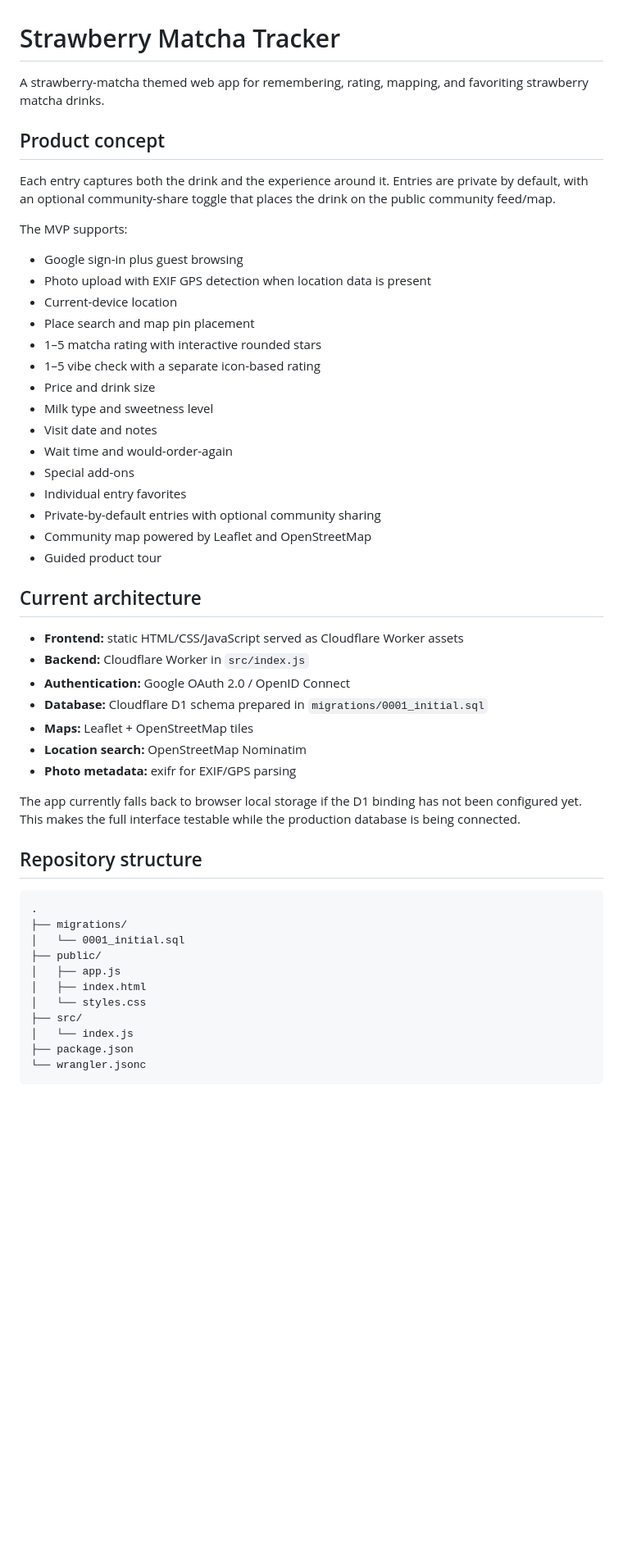
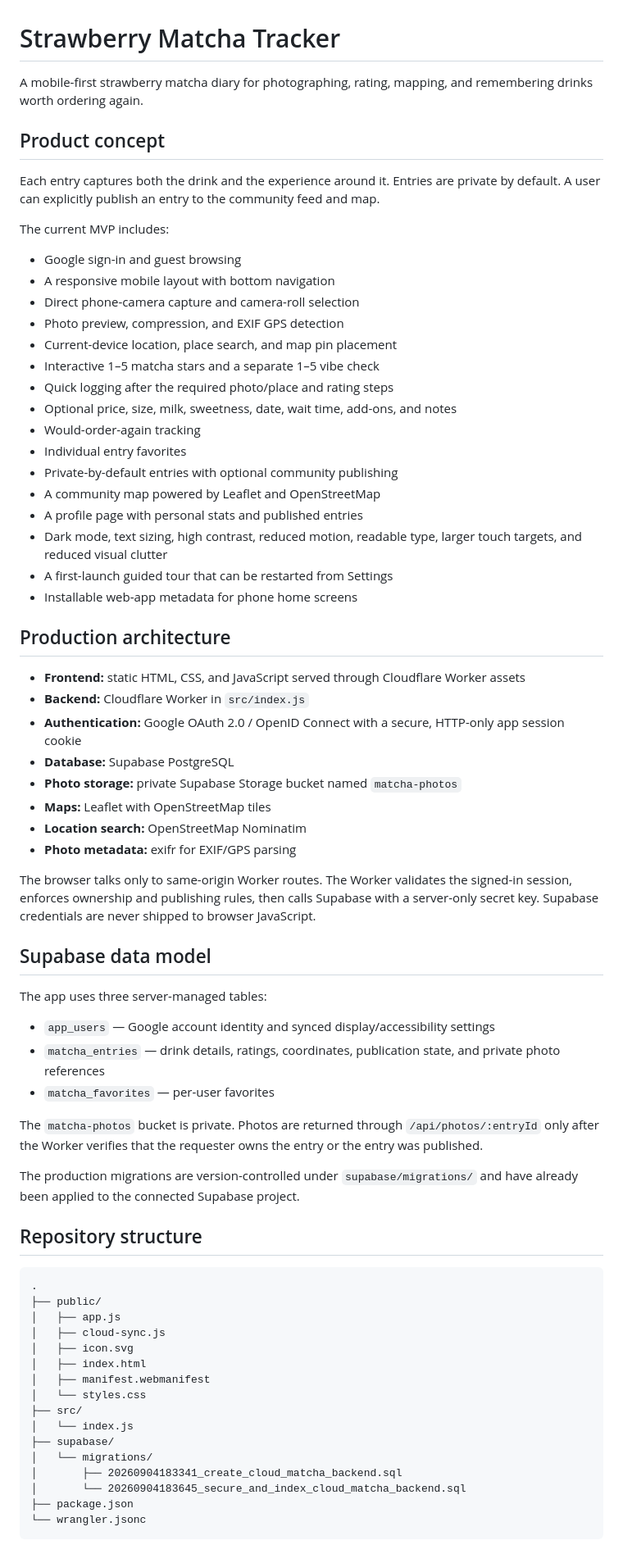
Before and after one commit to Tweaver347/StrawberryMatchaTracker, a Markdown page: README.md, the part around one of its changes. Shown at 82% size. Drawn GitHub-style; blank space fills up the shorter version.

Commit message:
Document Supabase-backed production architecture

````diff
--- a/README.md
+++ b/README.md
@@ -1,53 +1,72 @@
 # Strawberry Matcha Tracker
 
-A strawberry-matcha themed web app for remembering, rating, mapping, and favoriting strawberry matcha drinks.
+A mobile-first strawberry matcha diary for photographing, rating, mapping, and remembering drinks worth ordering again.
 
 ## Product concept
 
-Each entry captures both the drink and the experience around it. Entries are private by default, with an optional community-share toggle that places the drink on the public community feed/map.
+Each entry captures both the drink and the experience around it. Entries are private by default. A user can explicitly publish an entry to the community feed and map.
 
-The MVP supports:
+The current MVP includes:
 
-- Google sign-in plus guest browsing
-- Photo upload with EXIF GPS detection when location data is present
-- Current-device location
-- Place search and map pin placement
-- 1–5 matcha rating with interactive rounded stars
-- 1–5 vibe check with a separate icon-based rating
-- Price and drink size
-- Milk type and sweetness level
-- Visit date and notes
-- Wait time and would-order-again
-- Special add-ons
+- Google sign-in and guest browsing
+- A responsive mobile layout with bottom navigation
+- Direct phone-camera capture and camera-roll selection
+- Photo preview, compression, and EXIF GPS detection
+- Current-device location, place search, and map pin placement
+- Interactive 1–5 matcha stars and a separate 1–5 vibe check
+- Quick logging after the required photo/place and rating steps
+- Optional price, size, milk, sweetness, date, wait time, add-ons, and notes
+- Would-order-again tracking
 - Individual entry favorites
-- Private-by-default entries with optional community sharing
-- Community map powered by Leaflet and OpenStreetMap
-- Guided product tour
+- Private-by-default entries with optional community publishing
+- A community map powered by Leaflet and OpenStreetMap
+- A profile page with personal stats and published entries
+- Dark mode, text sizing, high contrast, reduced motion, readable type, larger touch targets, and reduced visual clutter
+- A first-launch guided tour that can be restarted from Settings
+- Installable web-app metadata for phone home screens
 
-## Current architecture
+## Production architecture
 
-- **Frontend:** static HTML/CSS/JavaScript served as Cloudflare Worker assets
+- **Frontend:** static HTML, CSS, and JavaScript served through Cloudflare Worker assets
 - **Backend:** Cloudflare Worker in `src/index.js`
-- **Authentication:** Google OAuth 2.0 / OpenID Connect
-- **Database:** Cloudflare D1 schema prepared in `migrations/0001_initial.sql`
-- **Maps:** Leaflet + OpenStreetMap tiles
+- **Authentication:** Google OAuth 2.0 / OpenID Connect with a secure, HTTP-only app session cookie
+- **Database:** Supabase PostgreSQL
+- **Photo storage:** private Supabase Storage bucket named `matcha-photos`
+- **Maps:** Leaflet with OpenStreetMap tiles
 - **Location search:** OpenStreetMap Nominatim
 - **Photo metadata:** exifr for EXIF/GPS parsing
 
-The app currently falls back to browser local storage if the D1 binding has not been configured yet. This makes the full interface testable while the production database is being connected.
+The browser talks only to same-origin Worker routes. The Worker validates the signed-in session, enforces ownership and publishing rules, then calls Supabase with a server-only secret key. Supabase credentials are never shipped to browser JavaScript.
+
+## Supabase data model
+
+The app uses three server-managed tables:
+
+- `app_users` — Google account identity and synced display/accessibility settings
+- `matcha_entries` — drink details, ratings, coordinates, publication state, and private photo references
+- `matcha_favorites` — per-user favorites
+
+The `matcha-photos` bucket is private. Photos are returned through `/api/photos/:entryId` only after the Worker verifies that the requester owns the entry or the entry was published.
+
+The production migrations are version-controlled under `supabase/migrations/` and have already been applied to the connected Supabase project.
 
 ## Repository structure
 
 ```text
 .
-├── migrations/
-│   └── 0001_initial.sql
 ├── public/
 │   ├── app.js
+│   ├── cloud-sync.js
+│   ├── icon.svg
 │   ├── index.html
+│   ├── manifest.webmanifest
 │   └── styles.css
 ├── src/
 │   └── index.js
+├── supabase/
+│   └── migrations/
+│       ├── 20260904183341_create_cloud_matcha_backend.sql
+│       └── 20260904183645_secure_and_index_cloud_matcha_backend.sql
 ├── package.json
 └── wrangler.jsonc
 ```
````
Also changed, not shown: other parts of README.md (+64 -21 lines).
